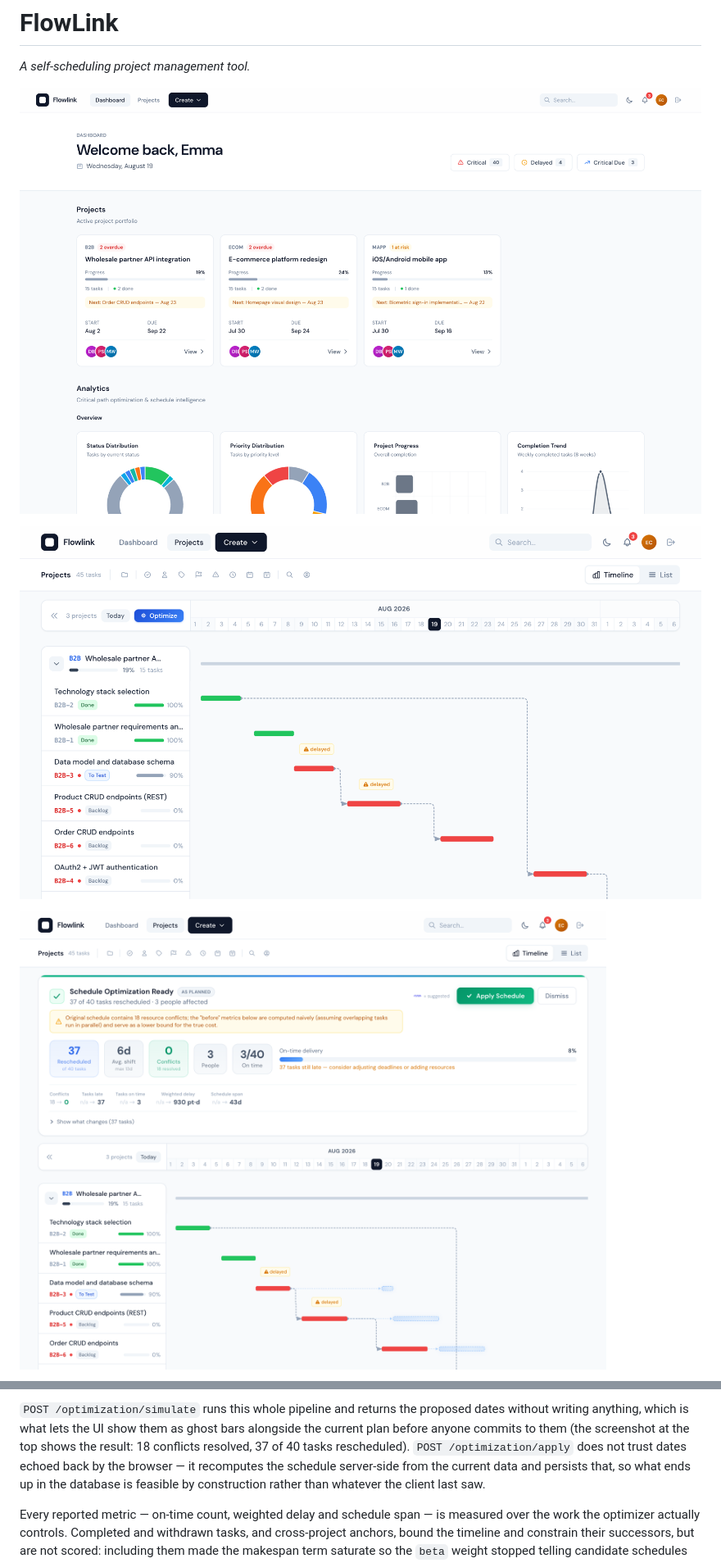
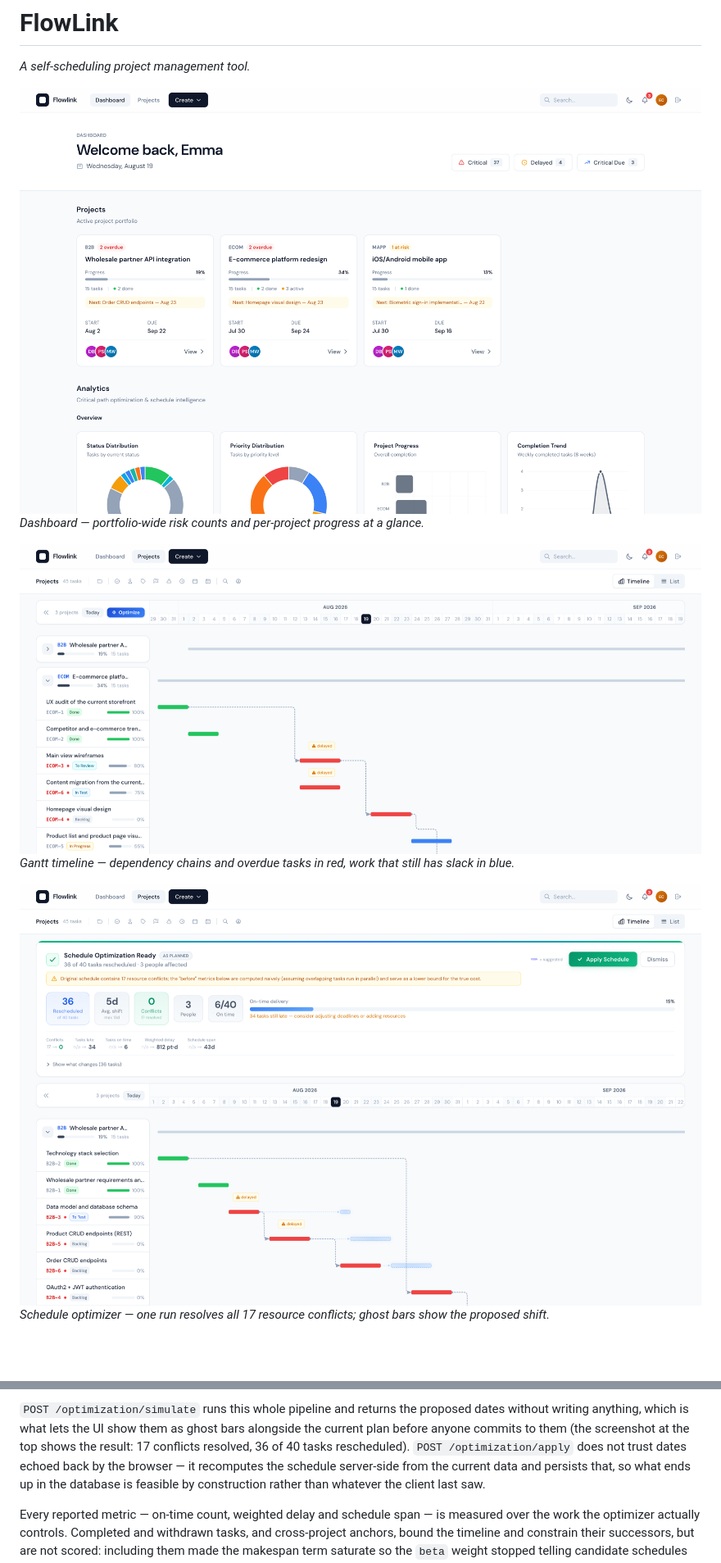
Before and after one commit to mblaszczykowski/Self-Scheduling-Project-Management-Tool, a Markdown page: README.md, 2 parts joined by grey strips. Shown at 82% size. Rendered like a GitHub page; pictures changed too: docs/screenshots/dashboard.png, docs/screenshots/schedule-optimizer.png, docs/screenshots/timeline.png; blank space fills up the shorter version.

Commit message:
docs: give the demo data some tasks with real schedule slack
Every not-yet-started task was mathematically guaranteed to sit on the
critical path (CriticalPathAnalyzer treats a task's own due date as its
latest finish, so a zero-progress task always has zero slack). Across
all three demo projects that meant 40 of 45 tasks showed up red, which
made the timeline and list screenshots read as "everything is on fire"
rather than a real portfolio.

Moved three standalone ECOM backlog tasks to IN_PROGRESS with real
completion percentages, which gives them genuine float. Re-seeded,
recaptured every screenshot the changed numbers touch (dashboard,
timeline, list, schedule-optimizer, analytics), and updated the
optimizer stats and demo-seed status counts in the docs to match.
Also switched the timeline/list screenshots from B2B to ECOM and
added a one-line caption under each gallery image.

```diff
--- a/README.md
+++ b/README.md
@@ -3,9 +3,12 @@
 *A self-scheduling project management tool.*
 
 ![FlowLink dashboard: three projects, critical/delayed/at-risk counts, and analytics charts](docs/screenshots/dashboard.png)
+*Dashboard — portfolio-wide risk counts and per-project progress at a glance.*
 
-![Gantt timeline before optimization: overlapping assignments across a project's tasks, with dependency arrows and delayed-task flags](docs/screenshots/timeline.png)
+![Gantt timeline before optimization: a dependency chain with two overdue tasks flagged, alongside a task that is still comfortably on schedule](docs/screenshots/timeline.png)
+*Gantt timeline — dependency chains and overdue tasks in red, work that still has slack in blue.*
 
-![Schedule optimization result: 18 resource conflicts resolved to 0, delayed tasks and their dependencies shifted to ghost-bar suggestions](docs/screenshots/schedule-optimizer.png)
+![Schedule optimization result: 17 resource conflicts resolved to 0, delayed tasks and their dependencies shifted to ghost-bar suggestions](docs/screenshots/schedule-optimizer.png)
+*Schedule optimizer — one run resolves all 17 resource conflicts; ghost bars show the proposed shift.*
 
 ![List view: the same tasks as a table, with per-row schedule slip, blocked-by dependencies and days-overdue called out inline](docs/screenshots/list.png)
@@ -154,8 +160,8 @@ lowest-scoring candidate wins.
 
 `POST /optimization/simulate` runs this whole pipeline and returns the proposed dates without
 writing anything, which is what lets the UI show them as ghost bars alongside the current plan
-before anyone commits to them (the screenshot at the top shows the result: 18 conflicts resolved,
-37 of 40 tasks rescheduled). `POST /optimization/apply` does not trust dates echoed back by the
+before anyone commits to them (the screenshot at the top shows the result: 17 conflicts resolved,
+36 of 40 tasks rescheduled). `POST /optimization/apply` does not trust dates echoed back by the
 browser — it recomputes the schedule server-side from the current
 data and persists that, so what ends up in the database is feasible by construction rather than
 whatever the client last saw.
```
Also changed, not shown: other parts of README.md (+3 -0 lines), docs/screenshots/analytics.png, docs/screenshots/list.png, 2 other files.
